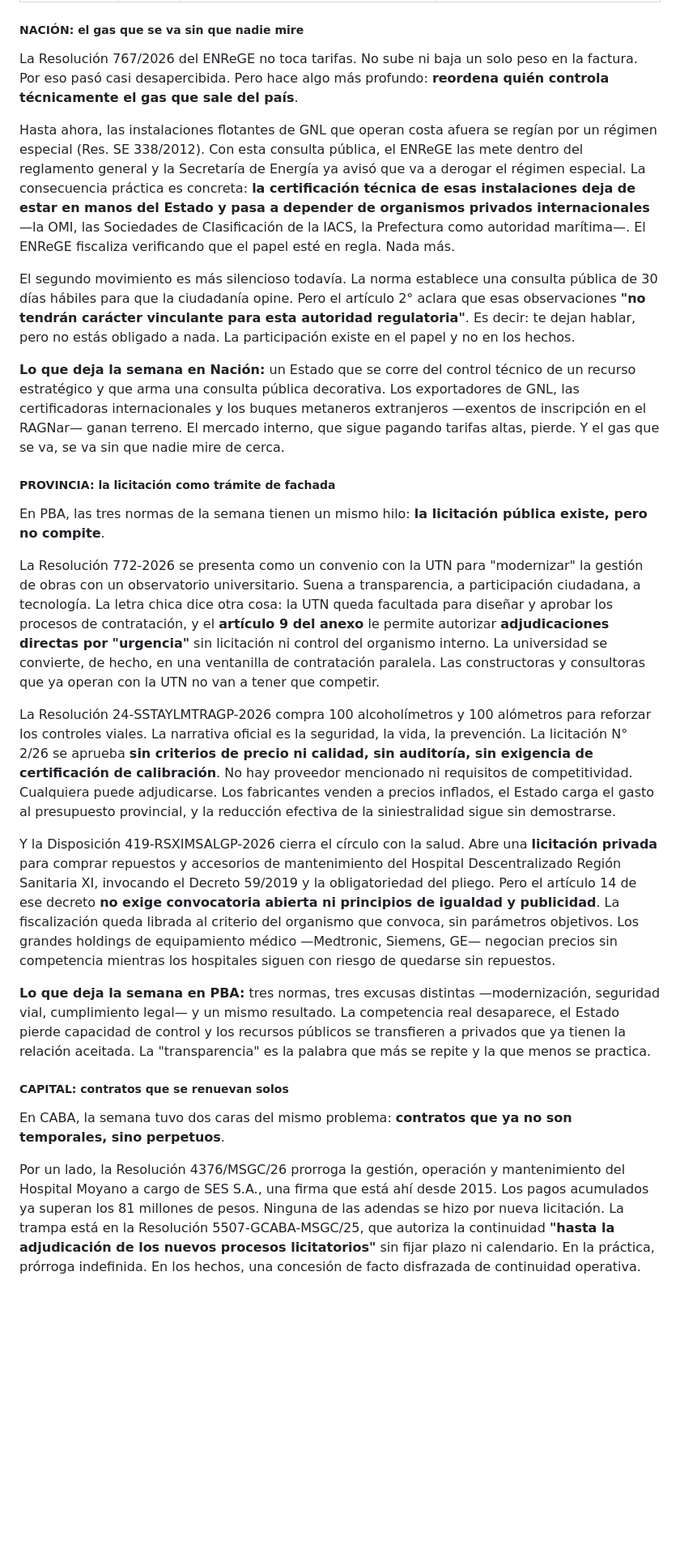
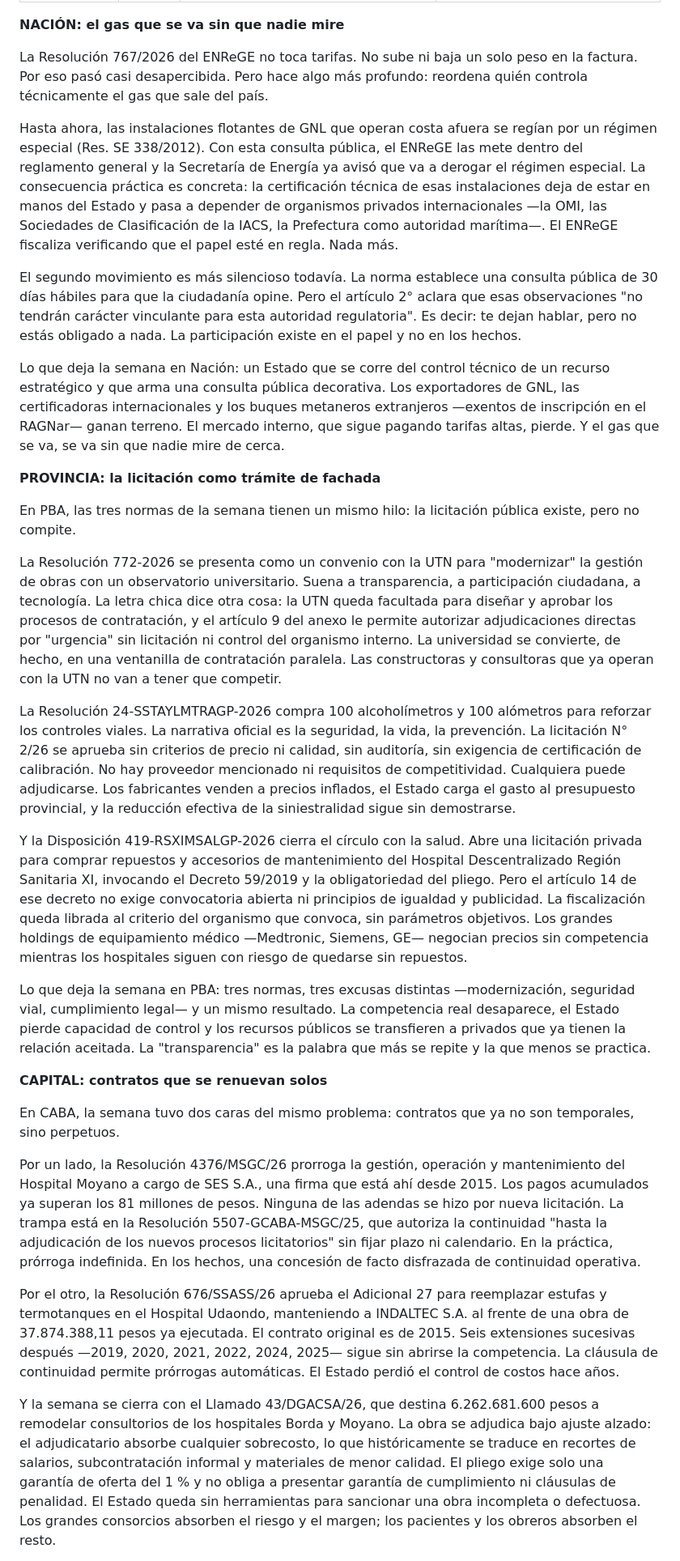
Before and after one commit to ipdboletin/ipdboletin.github.io, a Markdown page: blog/no-es-una-semana-es-un-método-el-estado-que-se-retira.md, the part around one of its changes. Shown at 81% size. GitHub-like rendering; blank space fills up the shorter version.

Commit message:
Update Entrada “no-es-una-semana-es-un-método-el-estado-que-se-retira”

```diff
--- a/blog/no-es-una-semana-es-un-método-el-estado-que-se-retira.md
+++ b/blog/no-es-una-semana-es-un-método-el-estado-que-se-retira.md
@@ -5,33 +5,35 @@ excerpt: 'Tres jurisdicciones, seis normas, un mismo movimiento: soltar el contr
 image: /blog/img/image_5dd19003.jpg
 ---
 
-##### NACIÓN: el gas que se va sin que nadie mire
+**NACIÓN: el gas que se va sin que nadie mire**
 
-La Resolución 767/2026 del ENReGE no toca tarifas. No sube ni baja un solo peso en la factura. Por eso pasó casi desapercibida. Pero hace algo más profundo: **reordena quién controla técnicamente el gas que sale del país**.
+La Resolución 767/2026 del ENReGE no toca tarifas. No sube ni baja un solo peso en la factura. Por eso pasó casi desapercibida. Pero hace algo más profundo: reordena quién controla técnicamente el gas que sale del país.
 
-Hasta ahora, las instalaciones flotantes de GNL que operan costa afuera se regían por un régimen especial (Res. SE 338/2012). Con esta consulta pública, el ENReGE las mete dentro del reglamento general y la Secretaría de Energía ya avisó que va a derogar el régimen especial. La consecuencia práctica es concreta: **la certificación técnica de esas instalaciones deja de estar en manos del Estado y pasa a depender de organismos privados internacionales** —la OMI, las Sociedades de Clasificación de la IACS, la Prefectura como autoridad marítima—. El ENReGE fiscaliza verificando que el papel esté en regla. Nada más.
+Hasta ahora, las instalaciones flotantes de GNL que operan costa afuera se regían por un régimen especial (Res. SE 338/2012). Con esta consulta pública, el ENReGE las mete dentro del reglamento general y la Secretaría de Energía ya avisó que va a derogar el régimen especial. La consecuencia práctica es concreta: la certificación técnica de esas instalaciones deja de estar en manos del Estado y pasa a depender de organismos privados internacionales —la OMI, las Sociedades de Clasificación de la IACS, la Prefectura como autoridad marítima—. El ENReGE fiscaliza verificando que el papel esté en regla. Nada más.
 
-El segundo movimiento es más silencioso todavía. La norma establece una consulta pública de 30 días hábiles para que la ciudadanía opine. Pero el artículo 2° aclara que esas observaciones **"no tendrán carácter vinculante para esta autoridad regulatoria"**. Es decir: te dejan hablar, pero no estás obligado a nada. La participación existe en el papel y no en los hechos.
+El segundo movimiento es más silencioso todavía. La norma establece una consulta pública de 30 días hábiles para que la ciudadanía opine. Pero el artículo 2° aclara que esas observaciones "no tendrán carácter vinculante para esta autoridad regulatoria". Es decir: te dejan hablar, pero no estás obligado a nada. La participación existe en el papel y no en los hechos.
 
-**Lo que deja la semana en Nación:** un Estado que se corre del control técnico de un recurso estratégico y que arma una consulta pública decorativa. Los exportadores de GNL, las certificadoras internacionales y los buques metaneros extranjeros —exentos de inscripción en el RAGNar— ganan terreno. El mercado interno, que sigue pagando tarifas altas, pierde. Y el gas que se va, se va sin que nadie mire de cerca.
+Lo que deja la semana en Nación: un Estado que se corre del control técnico de un recurso estratégico y que arma una consulta pública decorativa. Los exportadores de GNL, las certificadoras internacionales y los buques metaneros extranjeros —exentos de inscripción en el RAGNar— ganan terreno. El mercado interno, que sigue pagando tarifas altas, pierde. Y el gas que se va, se va sin que nadie mire de cerca.
 
+**PROVINCIA: la licitación como trámite de fachada**
 
-##### PROVINCIA: la licitación como trámite de fachada
+En PBA, las tres normas de la semana tienen un mismo hilo: la licitación pública existe, pero no compite.
 
-En PBA, las tres normas de la semana tienen un mismo hilo: **la licitación pública existe, pero no compite**.
+La Resolución 772-2026 se presenta como un convenio con la UTN para "modernizar" la gestión de obras con un observatorio universitario. Suena a transparencia, a participación ciudadana, a tecnología. La letra chica dice otra cosa: la UTN queda facultada para diseñar y aprobar los procesos de contratación, y el artículo 9 del anexo le permite autorizar adjudicaciones directas por "urgencia" sin licitación ni control del organismo interno. La universidad se convierte, de hecho, en una ventanilla de contratación paralela. Las constructoras y consultoras que ya operan con la UTN no van a tener que competir.
 
-La Resolución 772-2026 se presenta como un convenio con la UTN para "modernizar" la gestión de obras con un observatorio universitario. Suena a transparencia, a participación ciudadana, a tecnología. La letra chica dice otra cosa: la UTN queda facultada para diseñar y aprobar los procesos de contratación, y el **artículo 9 del anexo** le permite autorizar **adjudicaciones directas por "urgencia"** sin licitación ni control del organismo interno. La universidad se convierte, de hecho, en una ventanilla de contratación paralela. Las constructoras y consultoras que ya operan con la UTN no van a tener que competir.
+La Resolución 24-SSTAYLMTRAGP-2026 compra 100 alcoholímetros y 100 alómetros para reforzar los controles viales. La narrativa oficial es la seguridad, la vida, la prevención. La licitación N° 2/26 se aprueba sin criterios de precio ni calidad, sin auditoría, sin exigencia de certificación de calibración. No hay proveedor mencionado ni requisitos de competitividad. Cualquiera puede adjudicarse. Los fabricantes venden a precios inflados, el Estado carga el gasto al presupuesto provincial, y la reducción efectiva de la siniestralidad sigue sin demostrarse.
 
-La Resolución 24-SSTAYLMTRAGP-2026 compra 100 alcoholímetros y 100 alómetros para reforzar los controles viales. La narrativa oficial es la seguridad, la vida, la prevención. La licitación N° 2/26 se aprueba **sin criterios de precio ni calidad, sin auditoría, sin exigencia de certificación de calibración**. No hay proveedor mencionado ni requisitos de competitividad. Cualquiera puede adjudicarse. Los fabricantes venden a precios inflados, el Estado carga el gasto al presupuesto provincial, y la reducción efectiva de la siniestralidad sigue sin demostrarse.
+Y la Disposición 419-RSXIMSALGP-2026 cierra el círculo con la salud. Abre una licitación privada para comprar repuestos y accesorios de mantenimiento del Hospital Descentralizado Región Sanitaria XI, invocando el Decreto 59/2019 y la obligatoriedad del pliego. Pero el artículo 14 de ese decreto no exige convocatoria abierta ni principios de igualdad y publicidad. La fiscalización queda librada al criterio del organismo que convoca, sin parámetros objetivos. Los grandes holdings de equipamiento médico —Medtronic, Siemens, GE— negocian precios sin competencia mientras los hospitales siguen con riesgo de quedarse sin repuestos.
 
-Y la Disposición 419-RSXIMSALGP-2026 cierra el círculo con la salud. Abre una **licitación privada** para comprar repuestos y accesorios de mantenimiento del Hospital Descentralizado Región Sanitaria XI, invocando el Decreto 59/2019 y la obligatoriedad del pliego. Pero el artículo 14 de ese decreto **no exige convocatoria abierta ni principios de igualdad y publicidad**. La fiscalización queda librada al criterio del organismo que convoca, sin parámetros objetivos. Los grandes holdings de equipamiento médico —Medtronic, Siemens, GE— negocian precios sin competencia mientras los hospitales siguen con riesgo de quedarse sin repuestos.
+Lo que deja la semana en PBA: tres normas, tres excusas distintas —modernización, seguridad vial, cumplimiento legal— y un mismo resultado. La competencia real desaparece, el Estado pierde capacidad de control y los recursos públicos se transfieren a privados que ya tienen la relación aceitada. La "transparencia" es la palabra que más se repite y la que menos se practica.
 
-**Lo que deja la semana en PBA:** tres normas, tres excusas distintas —modernización, seguridad vial, cumplimiento legal— y un mismo resultado. La competencia real desaparece, el Estado pierde capacidad de control y los recursos públicos se transfieren a privados que ya tienen la relación aceitada. La "transparencia" es la palabra que más se repite y la que menos se practica.
+**CAPITAL: contratos que se renuevan solos**
 
+En CABA, la semana tuvo dos caras del mismo problema: contratos que ya no son temporales, sino perpetuos.
 
-##### CAPITAL: contratos que se renuevan solos
+Por un lado, la Resolución 4376/MSGC/26 prorroga la gestión, operación y mantenimiento del Hospital Moyano a cargo de SES S.A., una firma que está ahí desde 2015. Los pagos acumulados ya superan los 81 millones de pesos. Ninguna de las adendas se hizo por nueva licitación. La trampa está en la Resolución 5507-GCABA-MSGC/25, que autoriza la continuidad "hasta la adjudicación de los nuevos procesos licitatorios" sin fijar plazo ni calendario. En la práctica, prórroga indefinida. En los hechos, una concesión de facto disfrazada de continuidad operativa.
 
-En CABA, la semana tuvo dos caras del mismo problema: **contratos que ya no son temporales, sino perpetuos**.
+Por el otro, la Resolución 676/SSASS/26 aprueba el Adicional 27 para reemplazar estufas y termotanques en el Hospital Udaondo, manteniendo a INDALTEC S.A. al frente de una obra de 37.874.388,11 pesos ya ejecutada. El contrato original es de 2015. Seis extensiones sucesivas después —2019, 2020, 2021, 2022, 2024, 2025— sigue sin abrirse la competencia. La cláusula de continuidad permite prórrogas automáticas. El Estado perdió el control de costos hace años.
 
-Por un lado, la Resolución 4376/MSGC/26 prorroga la gestión, operación y mantenimiento del Hospital Moyano a cargo de SES S.A., una firma que está ahí desde 2015. Los pagos acumulados ya superan los 81 millones de pesos. Ninguna de las adendas se hizo por nueva licitación. La trampa está en la Resolución 5507-GCABA-MSGC/25, que autoriza la continuidad **"hasta la adjudicación de los nuevos procesos licitatorios"** sin fijar plazo ni calendario. En la práctica, prórroga indefinida. En los hechos, una concesión de facto disfrazada de continuidad operativa.
+Y la semana se cierra con el Llamado 43/DGACSA/26, que destina 6.262.681.600 pesos a remodelar consultorios de los hospitales Borda y Moyano. La obra se adjudica bajo ajuste alzado: el adjudicatario absorbe cualquier sobrecosto, lo que históricamente se traduce en recortes de salarios, subcontratación informal y materiales de menor calidad. El pliego exige solo una garantía de oferta del 1 % y no obliga a presentar garantía de cumplimiento ni cláusulas de penalidad. El Estado queda sin herramientas para sancionar una obra incompleta o defectuosa. Los grandes consorcios absorben el riesgo y el margen; los pacientes y los obreros absorben el resto.
 
```
Also changed, not shown: other parts of blog/no-es-una-semana-es-un-método-el-estado-que-se-retira.md (+4 -9 lines).
